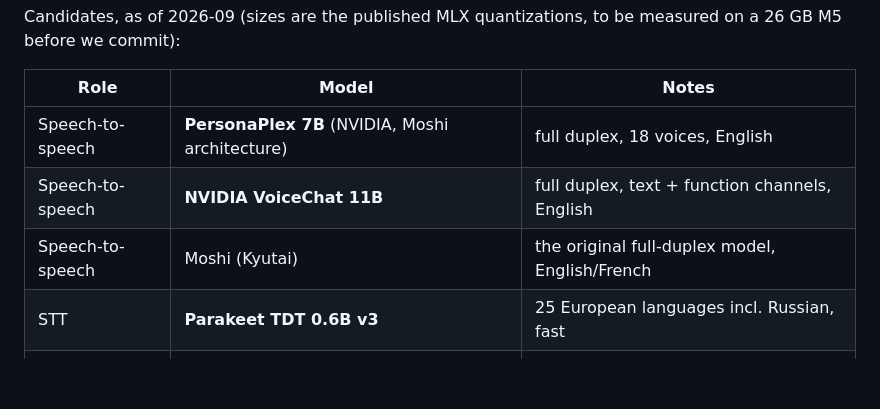
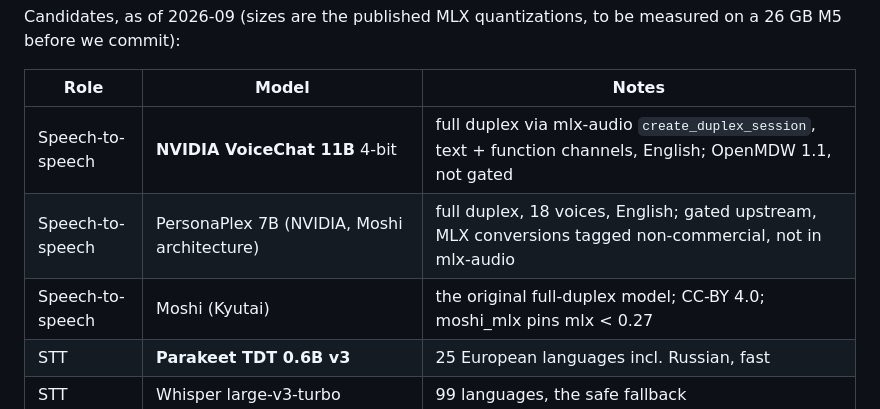
Before and after one commit to ipsupport-llc/llmtray, a Markdown page: adr/0016-voice.md, the part around one of its changes. Drawn GitHub-style; blank space fills up the shorter version.

```diff
--- a/adr/0016-voice.md
+++ b/adr/0016-voice.md
@@ -35,9 +35,9 @@ to be measured on a 26 GB M5 before we commit):
 
 | Role | Model | Notes |
 |---|---|---|
-| Speech-to-speech | **PersonaPlex 7B** (NVIDIA, Moshi architecture) | full duplex, 18 voices, English |
-| Speech-to-speech | **NVIDIA VoiceChat 11B** | full duplex, text + function channels, English |
-| Speech-to-speech | Moshi (Kyutai) | the original full-duplex model, English/French |
+| Speech-to-speech | **NVIDIA VoiceChat 11B** 4-bit | full duplex via mlx-audio `create_duplex_session`, text + function channels, English; OpenMDW 1.1, not gated |
+| Speech-to-speech | PersonaPlex 7B (NVIDIA, Moshi architecture) | full duplex, 18 voices, English; gated upstream, MLX conversions tagged non-commercial, not in mlx-audio |
+| Speech-to-speech | Moshi (Kyutai) | the original full-duplex model; CC-BY 4.0; moshi_mlx pins mlx < 0.27 |
 | STT | **Parakeet TDT 0.6B v3** | 25 European languages incl. Russian, fast |
 | STT | Whisper large-v3-turbo | 99 languages, the safe fallback |
 | STT | Qwen3-ASR | strongest on accents and noise, larger |
```
Also changed, not shown: other parts of adr/0016-voice.md (+30 -9 lines).
